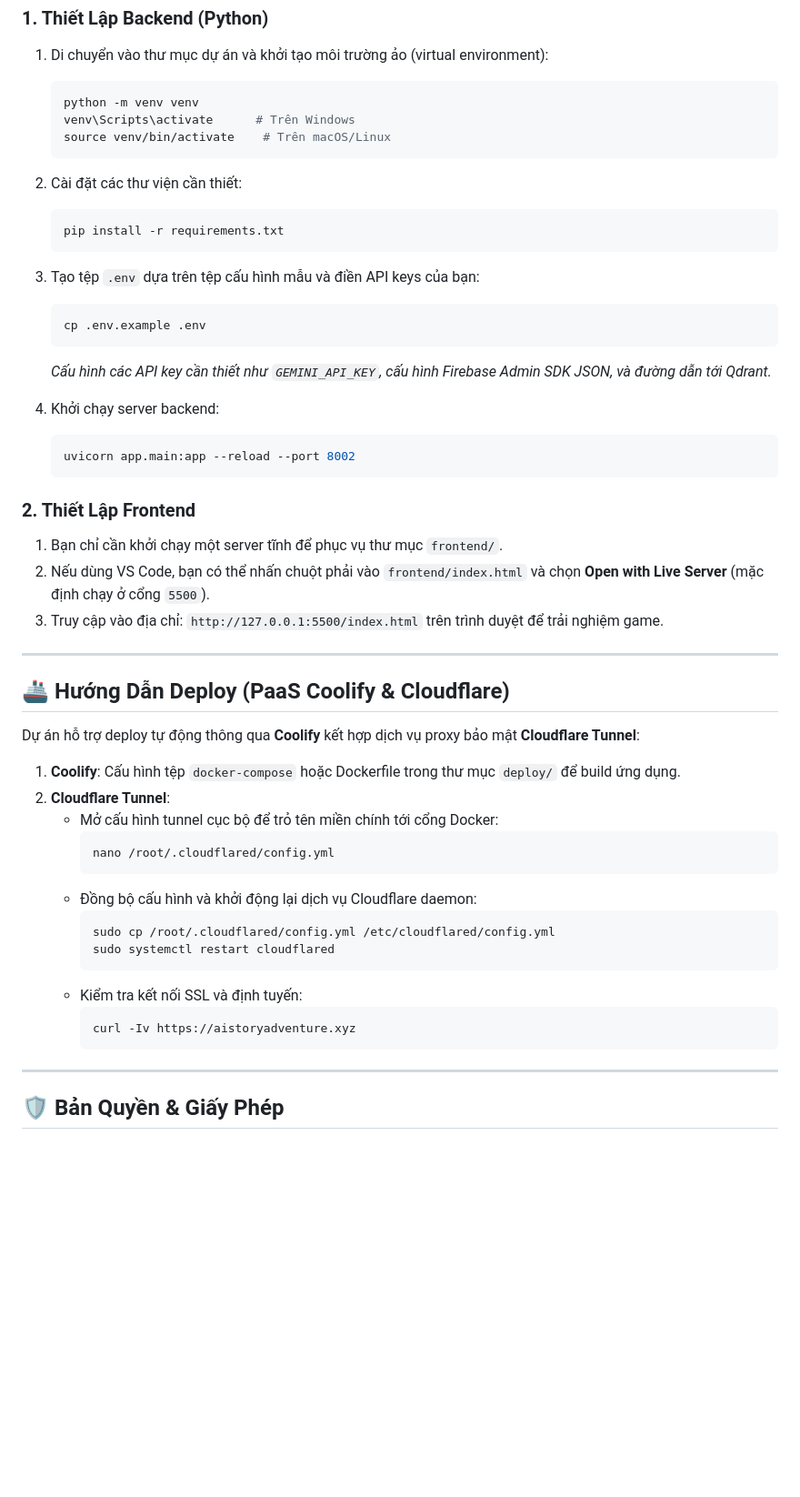
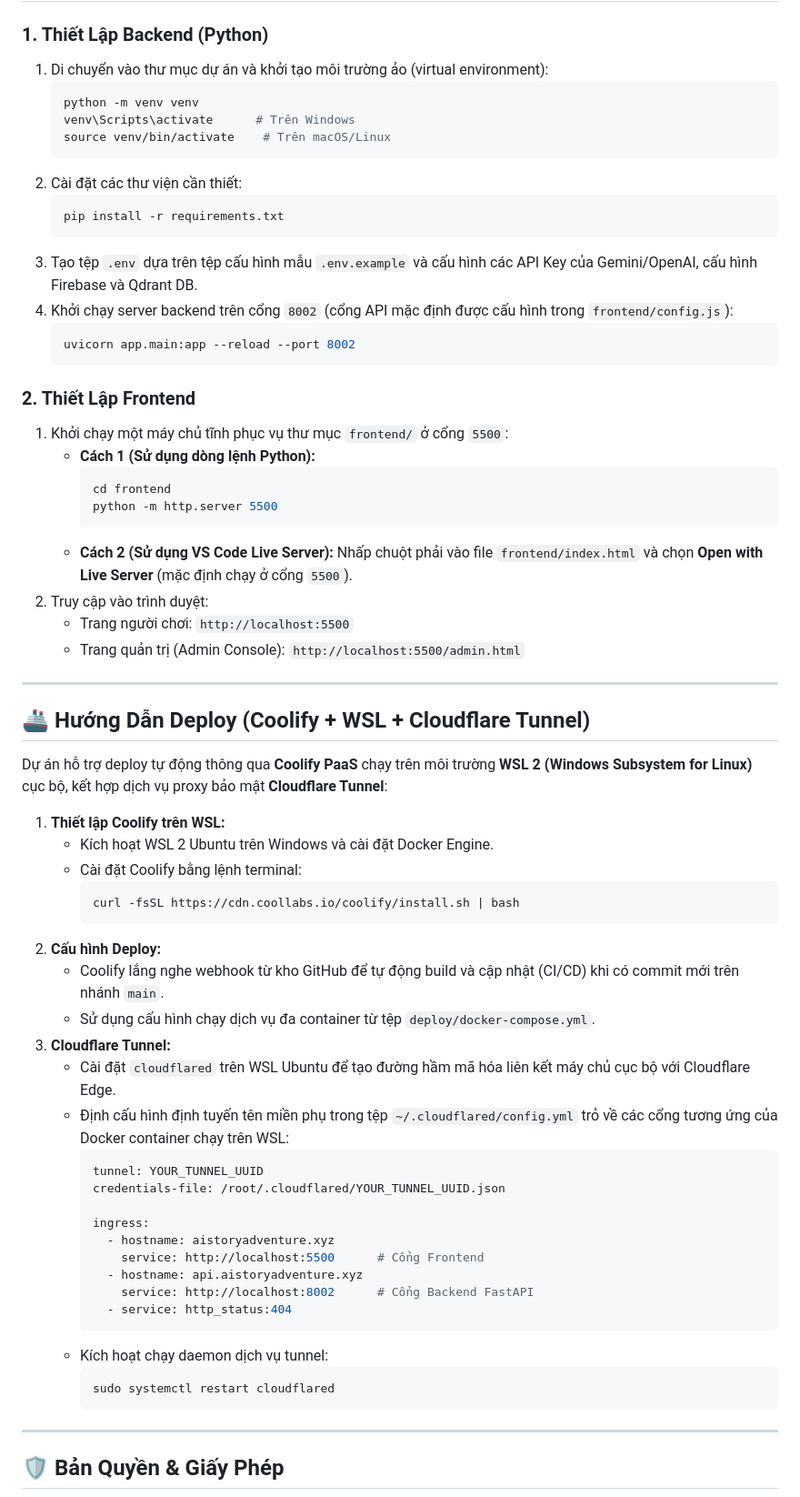
Before and after one commit to caoban123/aistoryadventure, a Markdown page: README.md, the part around the change. Shown at 91% size. Rendered like a GitHub page; blank space fills up the shorter version.

Commit message:
Update README.md
README

````diff
--- a/README.md
+++ b/README.md
@@ -102,49 +102,61 @@ ai-story-tnt/
     venv\Scripts\activate      # Trên Windows
     source venv/bin/activate    # Trên macOS/Linux
     ```
-
 2.  Cài đặt các thư viện cần thiết:
     ```bash
     pip install -r requirements.txt
     ```
-
-3.  Tạo tệp `.env` dựa trên tệp cấu hình mẫu và điền API keys của bạn:
-    ```bash
-    cp .env.example .env
-    ```
-    *Cấu hình các API key cần thiết như `GEMINI_API_KEY`, cấu hình Firebase Admin SDK JSON, và đường dẫn tới Qdrant.*
-
-4.  Khởi chạy server backend:
+3.  Tạo tệp `.env` dựa trên tệp cấu hình mẫu `.env.example` và cấu hình các API Key của Gemini/OpenAI, cấu hình Firebase và Qdrant DB.
+4.  Khởi chạy server backend trên cổng `8002` (cổng API mặc định được cấu hình trong `frontend/config.js`):
     ```bash
     uvicorn app.main:app --reload --port 8002
     ```
 
 ### 2. Thiết Lập Frontend
 
-1.  Bạn chỉ cần khởi chạy một server tĩnh để phục vụ thư mục `frontend/`.
-2.  Nếu dùng VS Code, bạn có thể nhấn chuột phải vào `frontend/index.html` và chọn **Open with Live Server** (mặc định chạy ở cổng `5500`).
-3.  Truy cập vào địa chỉ: `http://127.0.0.1:5500/index.html` trên trình duyệt để trải nghiệm game.
+1.  Khởi chạy một máy chủ tĩnh phục vụ thư mục `frontend/` ở cổng `5500`:
+    *   **Cách 1 (Sử dụng dòng lệnh Python):**
+        ```bash
+        cd frontend
+        python -m http.server 5500
+        ```
+    *   **Cách 2 (Sử dụng VS Code Live Server):** Nhấp chuột phải vào file `frontend/index.html` và chọn **Open with Live Server** (mặc định chạy ở cổng `5500`).
+2.  Truy cập vào trình duyệt:
+    *   Trang người chơi: `http://localhost:5500`
+    *   Trang quản trị (Admin Console): `http://localhost:5500/admin.html`
 
 ---
 
-## 🚢 Hướng Dẫn Deploy (PaaS Coolify & Cloudflare)
+## 🚢 Hướng Dẫn Deploy (Coolify + WSL + Cloudflare Tunnel)
 
-Dự án hỗ trợ deploy tự động thông qua **Coolify** kết hợp dịch vụ proxy bảo mật **Cloudflare Tunnel**:
+Dự án hỗ trợ deploy tự động thông qua **Coolify PaaS** chạy trên môi trường **WSL 2 (Windows Subsystem for Linux)** cục bộ, kết hợp dịch vụ proxy bảo mật **Cloudflare Tunnel**:
 
-1.  **Coolify**: Cấu hình tệp `docker-compose` hoặc Dockerfile trong thư mục `deploy/` để build ứng dụng.
-2.  **Cloudflare Tunnel**:
-    *   Mở cấu hình tunnel cục bộ để trỏ tên miền chính tới cổng Docker:
+1.  **Thiết lập Coolify trên WSL:**
+    *   Kích hoạt WSL 2 Ubuntu trên Windows và cài đặt Docker Engine.
+    *   Cài đặt Coolify bằng lệnh terminal:
         ```bash
-        nano /root/.cloudflared/config.yml
+        curl -fsSL https://cdn.coollabs.io/coolify/install.sh | bash
         ```
-    *   Đồng bộ cấu hình và khởi động lại dịch vụ Cloudflare daemon:
+2.  **Cấu hình Deploy:**
+    *   Coolify lắng nghe webhook từ kho GitHub để tự động build và cập nhật (CI/CD) khi có commit mới trên nhánh `main`.
+    *   Sử dụng cấu hình chạy dịch vụ đa container từ tệp `deploy/docker-compose.yml`.
+3.  **Cloudflare Tunnel:**
+    *   Cài đặt `cloudflared` trên WSL Ubuntu để tạo đường hầm mã hóa liên kết máy chủ cục bộ với Cloudflare Edge.
+    *   Định cấu hình định tuyến tên miền phụ trong tệp `~/.cloudflared/config.yml` trỏ về các cổng tương ứng của Docker container chạy trên WSL:
+        ```yaml
+        tunnel: YOUR_TUNNEL_UUID
+        credentials-file: /root/.cloudflared/YOUR_TUNNEL_UUID.json
+
+        ingress:
+          - hostname: aistoryadventure.xyz
+            service: http://localhost:5500      # Cổng Frontend
+          - hostname: api.aistoryadventure.xyz
+            service: http://localhost:8002      # Cổng Backend FastAPI
+          - service: http_status:404
+        ```
+    *   Kích hoạt chạy daemon dịch vụ tunnel:
         ```bash
-        sudo cp /root/.cloudflared/config.yml /etc/cloudflared/config.yml
         sudo systemctl restart cloudflared
-        ```
-    *   Kiểm tra kết nối SSL và định tuyến:
-        ```bash
-        curl -Iv https://aistoryadventure.xyz
         ```
 
 ---
````
